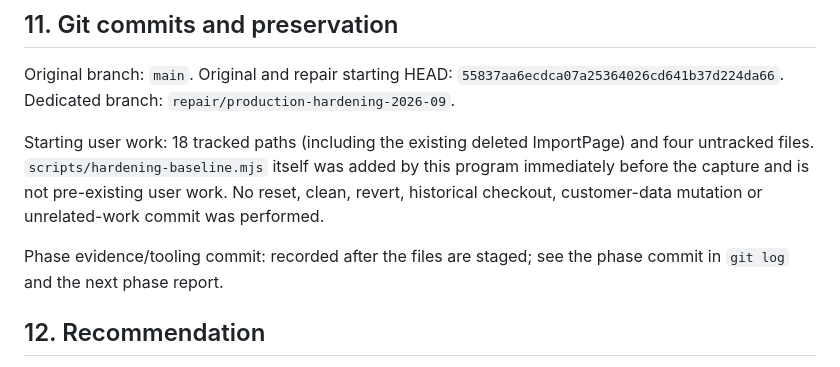
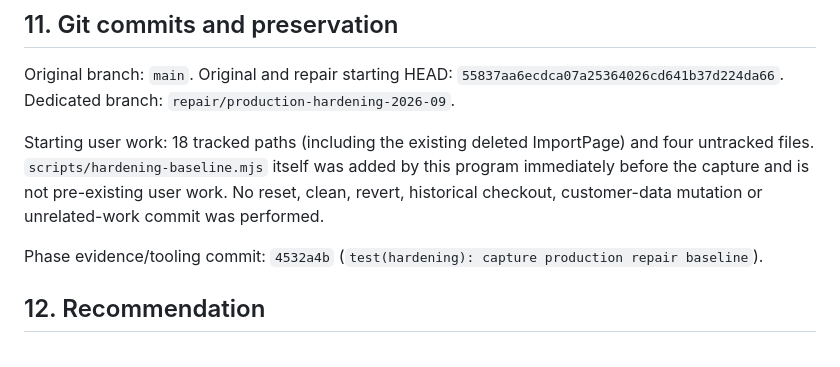
Before and after one commit to Helpers-Technologies/autoparts-inventory---pos-system, a Markdown page: docs/PRODUCTION_HARDENING_PHASE_0_2026-09-15.md, the part around the change. Rendered like a GitHub page.

Commit message:
docs(hardening): record phase zero evidence commit

```diff
--- a/docs/PRODUCTION_HARDENING_PHASE_0_2026-09-15.md
+++ b/docs/PRODUCTION_HARDENING_PHASE_0_2026-09-15.md
@@ -90,7 +90,7 @@ Original branch: `main`. Original and repair starting HEAD: `55837aa6ecdca07a253
 
 Starting user work: 18 tracked paths (including the existing deleted ImportPage) and four untracked files. `scripts/hardening-baseline.mjs` itself was added by this program immediately before the capture and is not pre-existing user work. No reset, clean, revert, historical checkout, customer-data mutation or unrelated-work commit was performed.
 
-Phase evidence/tooling commit: recorded after the files are staged; see the phase commit in `git log` and the next phase report.
+Phase evidence/tooling commit: `4532a4b` (`test(hardening): capture production repair baseline`).
 
 ## 12. Recommendation
 
```
